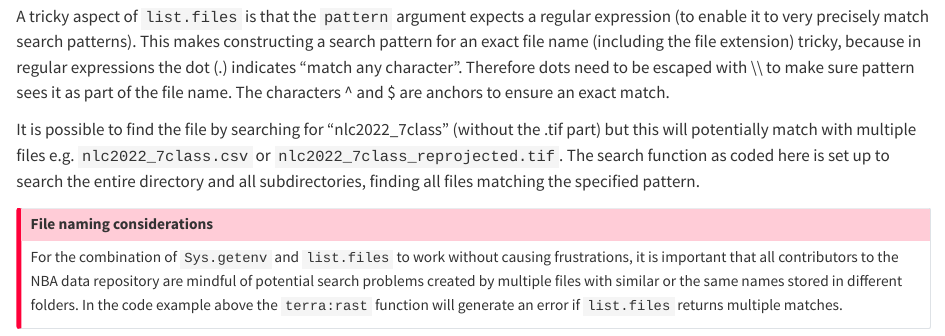
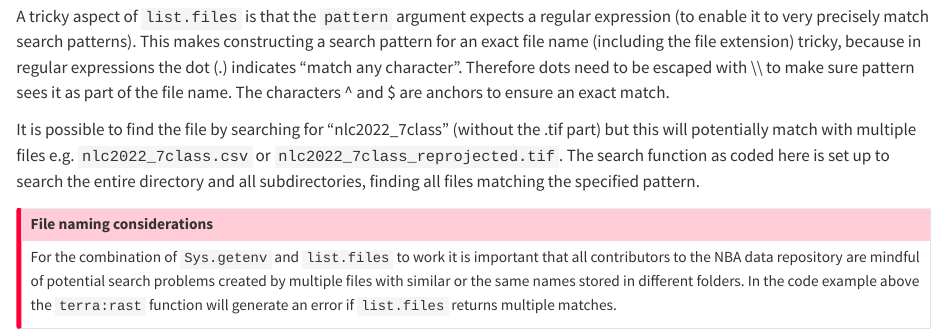
Before and after one commit to SANBI-NBA/best-practice, a Quarto document (managing-input-data-paths.qmd): the page in a window 1100 px wide, from 3300 px down. Rendered offline with R 4.5, knitr and Pandoc in place of Quarto, with nearby package versions; long lines of code are wrapped.

Commit message:
Minor edits to text

```diff
--- a/managing-input-data-paths.qmd
+++ b/managing-input-data-paths.qmd
@@ -119,9 +119,7 @@ A tricky aspect of `list.files` is that the `pattern` argument expects a regular
 It is possible to find the file by searching for "nlc2022_7class" (without the .tif part) but this will potentially match with multiple files e.g. `nlc2022_7class.csv` or `nlc2022_7class_reprojected.tif`. The search function as coded here is set up to search the entire directory and all subdirectories, finding all files matching the specified pattern.
 
 ::: callout-important
-
 # File naming considerations
 
-For the combination of `Sys.getenv` and `list.files` to work without causing frustrations, it is important that all contributors to the NBA data repository are mindful of potential search problems created by multiple files with similar or the same names stored in different folders. In the code example above the `terra:rast` function will generate an error if `list.files` returns multiple matches.
-
+For the combination of `Sys.getenv` and `list.files` to work it is important that all contributors to the NBA data repository are mindful of potential search problems created by multiple files with similar or the same names stored in different folders. In the code example above the `terra:rast` function will generate an error if `list.files` returns multiple matches.
 :::
```
